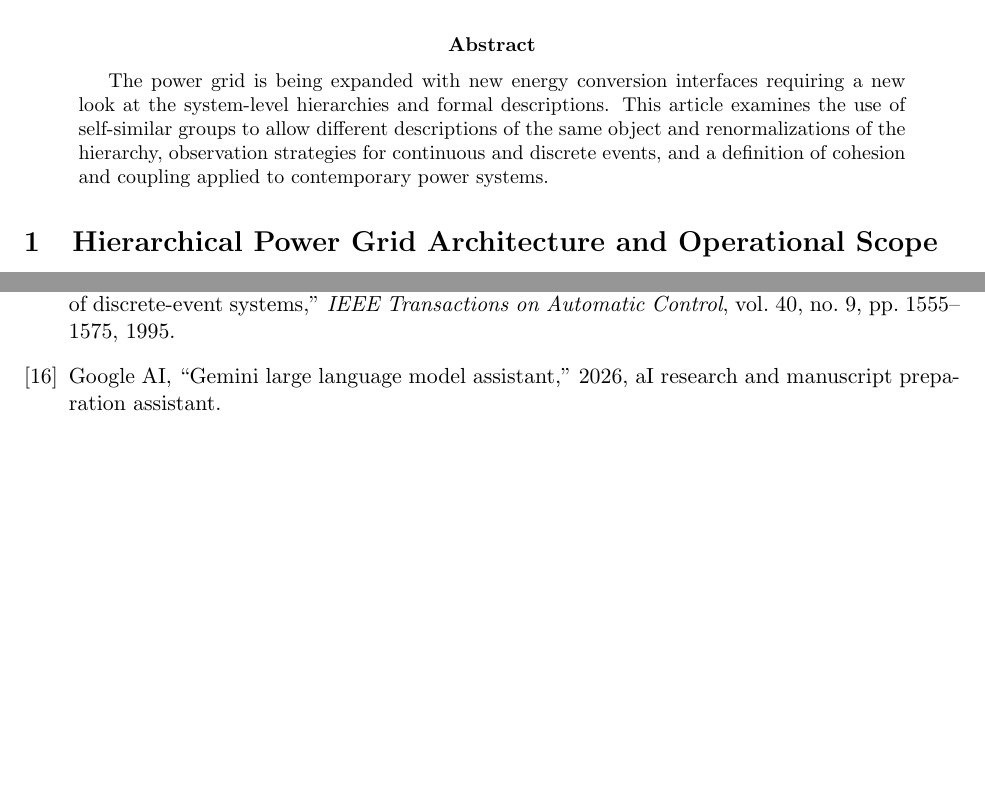
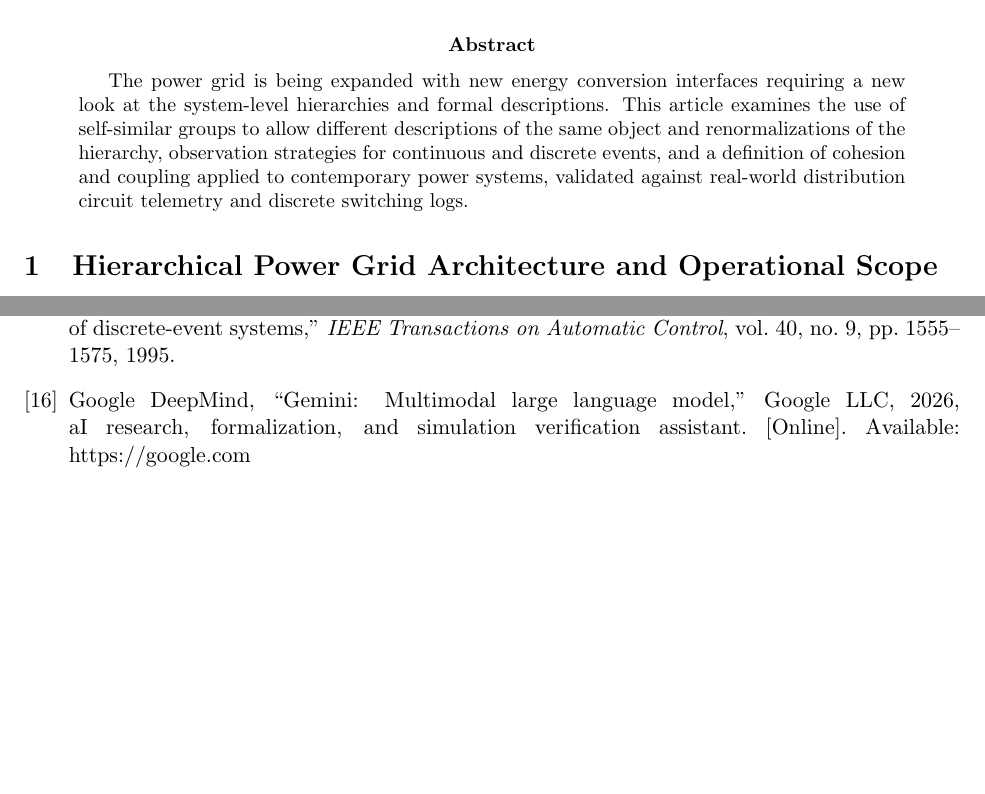
Before and after one commit to richardh1sherman-art/Neurosymbolic-Life-Goal-Cascade, a LaTeX paper (Documents/MasterTheory-copy.tex, which reads Documents/references.bib): two parts of pages 1 and 13 of 13, joined at a grey line, cut so that both start at the same text, the shorter picture padded with empty space. Compiled offline with pdfLaTeX.

Commit message:
Docs: Mention real-world data validation in abstract and refine Gemini BibTeX entry

```diff
--- a/Documents/MasterTheory-copy.tex
+++ b/Documents/MasterTheory-copy.tex
@@ -22,7 +22,7 @@
 \maketitle
 
 \begin{abstract}
-The power grid is being expanded with new energy conversion interfaces requiring a new look at the system-level hierarchies and formal descriptions. This article examines the use of self-similar groups to allow different descriptions of the same object and renormalizations of the hierarchy, observation strategies for continuous and discrete events, and a definition of cohesion and coupling applied to contemporary power systems.
+The power grid is being expanded with new energy conversion interfaces requiring a new look at the system-level hierarchies and formal descriptions. This article examines the use of self-similar groups to allow different descriptions of the same object and renormalizations of the hierarchy, observation strategies for continuous and discrete events, and a definition of cohesion and coupling applied to contemporary power systems, validated against real-world distribution circuit telemetry and discrete switching logs.
 \end{abstract}
 
 % =========================================================================
--- a/Documents/references.bib
+++ b/Documents/references.bib
@@ -162,5 +162,6 @@
 }
 
 
-@misc{google_gemini_2026,
-  author = {{Google AI}},
+@software{google_gemini_2026,
+  author       = {{Google DeepMind}},
+  title        = {Gemini: Multimodal Large Language Model},
@@ -167,3 +171,5 @@
+  note         = {AI research, formalization, and simulation verification assistant}
+}},
   title = {Gemini Large Language Model Assistant},
   year = {2026},
   note = {AI research and manuscript preparation assistant}
```
Also changed, not shown: Documents/references.bib (3 more changed lines).
